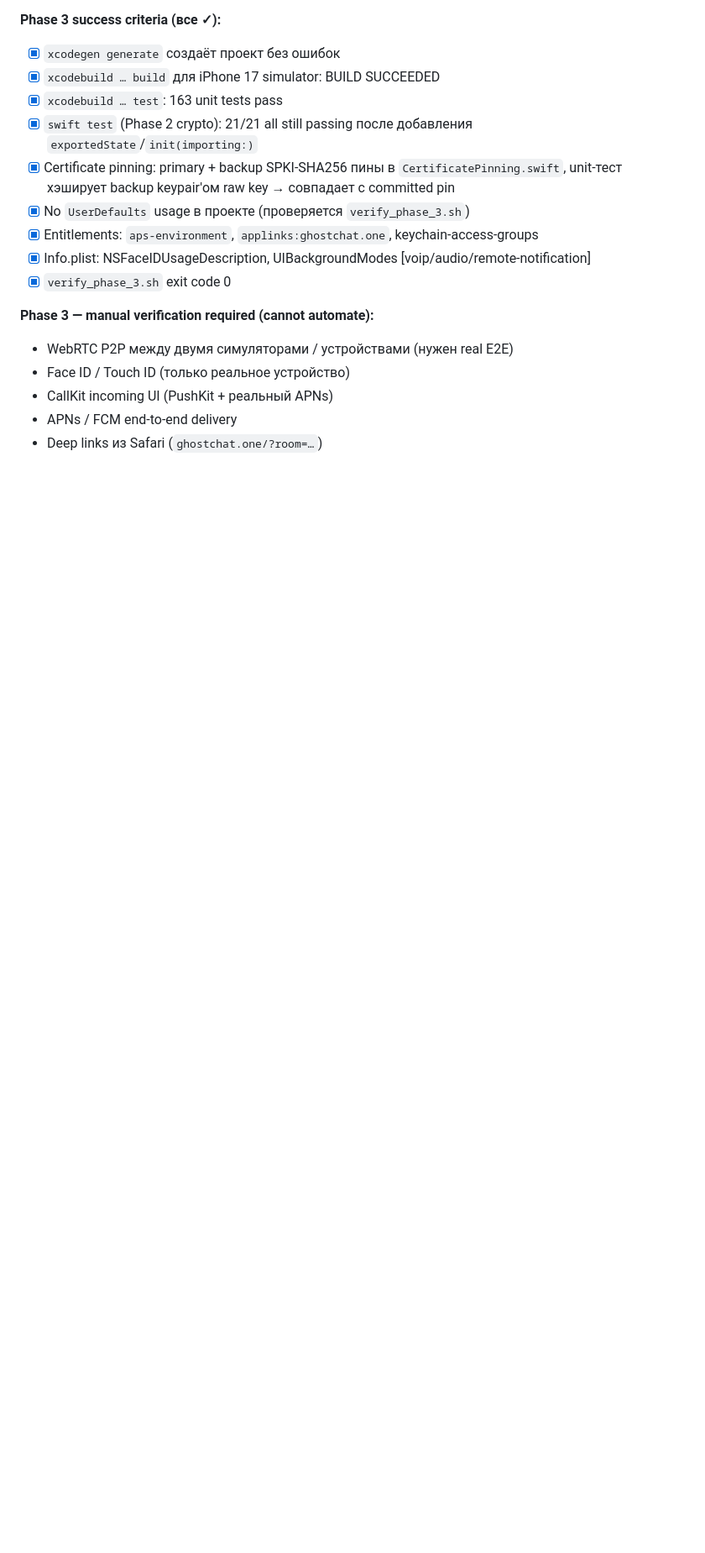
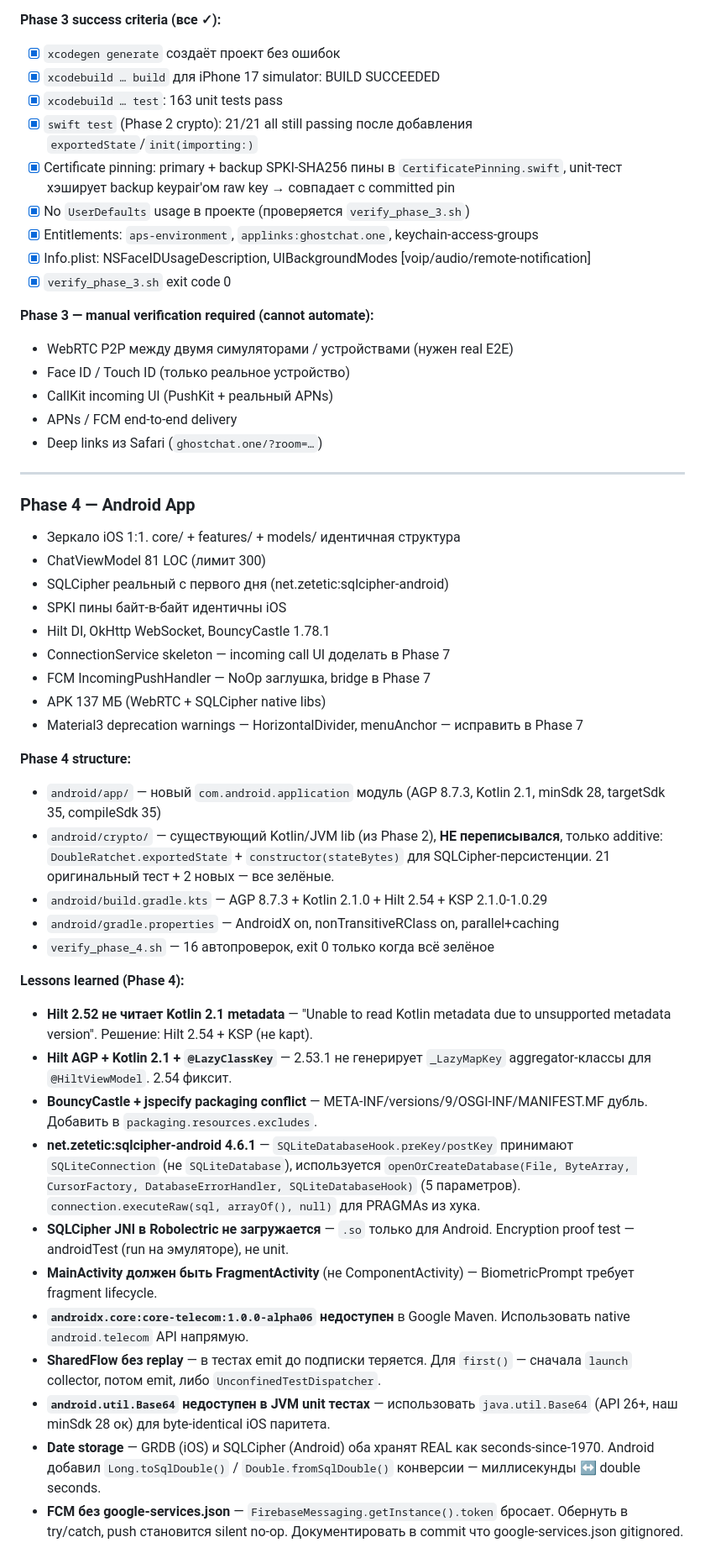
Before and after one commit to Ivan32232/Ghost-chat, a Markdown page: CLAUDE.md, the part around one of its changes. Shown at 84% size. Rendered like a GitHub page; blank space fills up the shorter version.

Commit message:
docs: Phase 4 lessons learned in CLAUDE.md

```diff
--- a/CLAUDE.md
+++ b/CLAUDE.md
@@ -209,3 +209,38 @@ A passing test is the only proof code works.
 - CallKit incoming UI (PushKit + реальный APNs)
 - APNs / FCM end-to-end delivery
 - Deep links из Safari (`ghostchat.one/?room=…`)
+
+---
+
+### Phase 4 — Android App
+- Зеркало iOS 1:1. core/ + features/ + models/ идентичная структура
+- ChatViewModel 81 LOC (лимит 300)
+- SQLCipher реальный с первого дня (net.zetetic:sqlcipher-android)
+- SPKI пины байт-в-байт идентичны iOS
+- Hilt DI, OkHttp WebSocket, BouncyCastle 1.78.1
+- ConnectionService skeleton — incoming call UI доделать в Phase 7
+- FCM IncomingPushHandler — NoOp заглушка, bridge в Phase 7
+- APK 137 МБ (WebRTC + SQLCipher native libs)
+- Material3 deprecation warnings — HorizontalDivider, menuAnchor —
+  исправить в Phase 7
+
+**Phase 4 structure:**
+- `android/app/` — новый `com.android.application` модуль (AGP 8.7.3, Kotlin 2.1, minSdk 28, targetSdk 35, compileSdk 35)
+- `android/crypto/` — существующий Kotlin/JVM lib (из Phase 2), **НЕ переписывался**, только additive: `DoubleRatchet.exportedState` + `constructor(stateBytes)` для SQLCipher-персистенции. 21 оригинальный тест + 2 новых — все зелёные.
+- `android/build.gradle.kts` — AGP 8.7.3 + Kotlin 2.1.0 + Hilt 2.54 + KSP 2.1.0-1.0.29
+- `android/gradle.properties` — AndroidX on, nonTransitiveRClass on, parallel+caching
+- `verify_phase_4.sh` — 16 автопроверок, exit 0 только когда всё зелёное
+
+**Lessons learned (Phase 4):**
+- **Hilt 2.52 не читает Kotlin 2.1 metadata** — "Unable to read Kotlin metadata due to unsupported metadata version". Решение: Hilt 2.54 + KSP (не kapt).
+- **Hilt AGP + Kotlin 2.1 + `@LazyClassKey`** — 2.53.1 не генерирует `_LazyMapKey` aggregator-классы для `@HiltViewModel`. 2.54 фиксит.
+- **BouncyCastle + jspecify packaging conflict** — META-INF/versions/9/OSGI-INF/MANIFEST.MF дубль. Добавить в `packaging.resources.excludes`.
+- **net.zetetic:sqlcipher-android 4.6.1** — `SQLiteDatabaseHook.preKey/postKey` принимают `SQLiteConnection` (не `SQLiteDatabase`), используется `openOrCreateDatabase(File, ByteArray, CursorFactory, DatabaseErrorHandler, SQLiteDatabaseHook)` (5 параметров). `connection.executeRaw(sql, arrayOf(), null)` для PRAGMAs из хука.
+- **SQLCipher JNI в Robolectric не загружается** — `.so` только для Android. Encryption proof test — androidTest (run на эмуляторе), не unit.
+- **MainActivity должен быть FragmentActivity** (не ComponentActivity) — BiometricPrompt требует fragment lifecycle.
+- **`androidx.core:core-telecom:1.0.0-alpha06` недоступен** в Google Maven. Использовать native `android.telecom` API напрямую.
+- **SharedFlow без replay** — в тестах emit до подписки теряется. Для `first()` — сначала `launch` collector, потом emit, либо `UnconfinedTestDispatcher`.
+- **`android.util.Base64` недоступен в JVM unit тестах** — использовать `java.util.Base64` (API 26+, наш minSdk 28 ок) для byte-identical iOS паритета.
+- **Date storage** — GRDB (iOS) и SQLCipher (Android) оба хранят REAL как seconds-since-1970. Android добавил `Long.toSqlDouble()` / `Double.fromSqlDouble()` конверсии — миллисекунды ↔ double seconds.
+- **FCM без google-services.json** — `FirebaseMessaging.getInstance().token` бросает. Обернуть в try/catch, push становится silent no-op. Документировать в commit что google-services.json gitignored.
+
```
Also changed, not shown: other parts of CLAUDE.md (+33 -0 lines).
